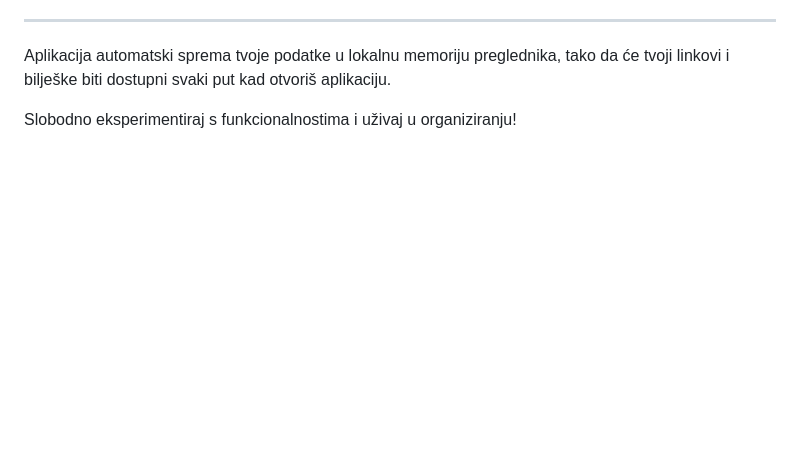
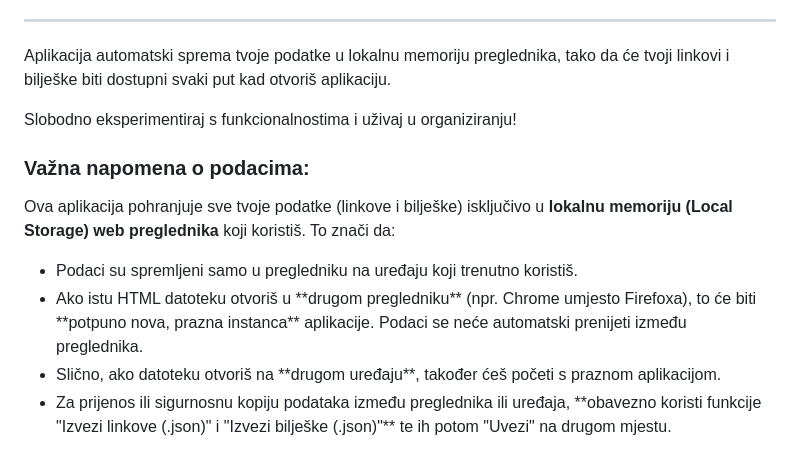
Before and after one commit to spidermanhr/link_notes, a Markdown page: README.md, the part around the change. Drawn GitHub-style; blank space fills up the shorter version.

```diff
--- a/README.md
+++ b/README.md
@@ -75,3 +75,12 @@
 
 <p>Aplikacija automatski sprema tvoje podatke u lokalnu memoriju preglednika, tako da će tvoji linkovi i bilješke biti dostupni svaki put kad otvoriš aplikaciju.</p>
 <p>Slobodno eksperimentiraj s funkcionalnostima i uživaj u organiziranju!</p>
+
+<h3>Važna napomena o podacima:</h3>
+<p>Ova aplikacija pohranjuje sve tvoje podatke (linkove i bilješke) isključivo u <strong>lokalnu memoriju (Local Storage) web preglednika</strong> koji koristiš. To znači da:</p>
+<ul>
+    <li>Podaci su spremljeni samo u pregledniku na uređaju koji trenutno koristiš.</li>
+    <li>Ako istu HTML datoteku otvoriš u **drugom pregledniku** (npr. Chrome umjesto Firefoxa), to će biti **potpuno nova, prazna instanca** aplikacije. Podaci se neće automatski prenijeti između preglednika.</li>
+    <li>Slično, ako datoteku otvoriš na **drugom uređaju**, također ćeš početi s praznom aplikacijom.</li>
+    <li>Za prijenos ili sigurnosnu kopiju podataka između preglednika ili uređaja, **obavezno koristi funkcije "Izvezi linkove (.json)" i "Izvezi bilješke (.json)"** te ih potom "Uvezi" na drugom mjestu.</li>
+</ul>
```
